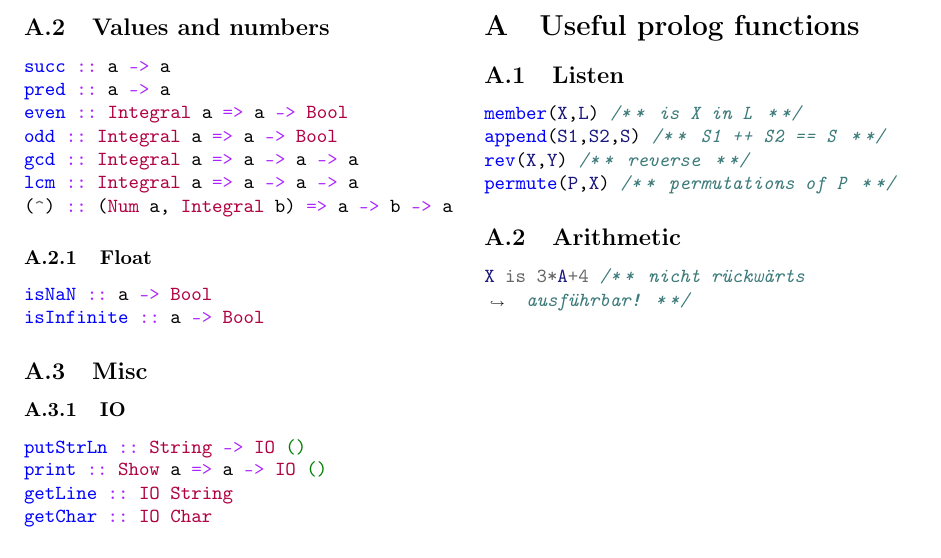
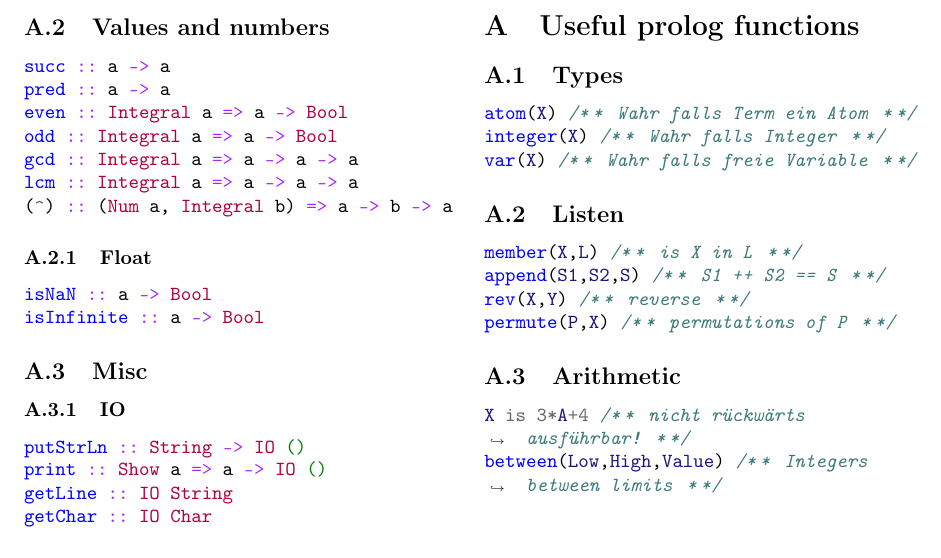
Before and after one commit to adrianleh/propa-cheat-sheet, a LaTeX document (propa-cheat-sheet.tex, which reads include/appendix-prolog-functions.tex): part of page 7 of 10, cut so that both start at the same text. Compiled offline with pdfLaTeX.

Commit message:
Add prolog types and extend arithmetic

```diff
--- a/include/appendix-prolog-functions.tex
+++ b/include/appendix-prolog-functions.tex
@@ -1,4 +1,10 @@
 \appendix\section{Useful prolog functions}
+\subsection{Types}
+\begin{minted}[breaklines]{prolog}
+atom(X) /** Wahr falls Term ein Atom **/
+integer(X) /** Wahr falls Integer **/
+var(X) /** Wahr falls freie Variable **/
+\end{minted}
 \subsection{Listen}
 \begin{minted}[breaklines]{prolog}
 member(X,L) /** is X in L **/
@@ -9,4 +15,5 @@ permute(P,X) /** permutations of P **/
 \subsection{Arithmetic}
 \begin{minted}[breaklines]{prolog}
 X is 3*A+4 /** nicht rückwärts ausführbar! **/
+between(Low,High,Value) /** Integers between limits **/
 \end{minted}
```
